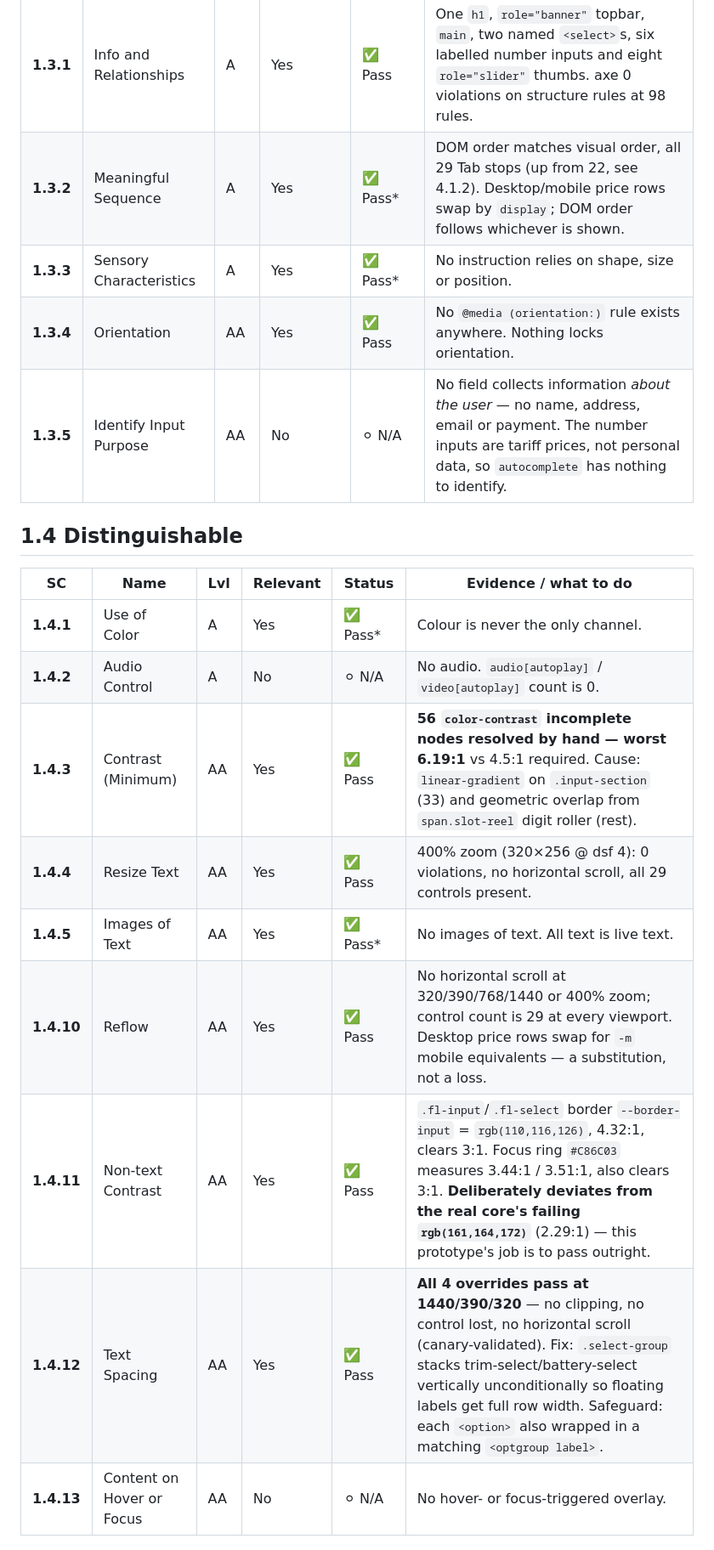
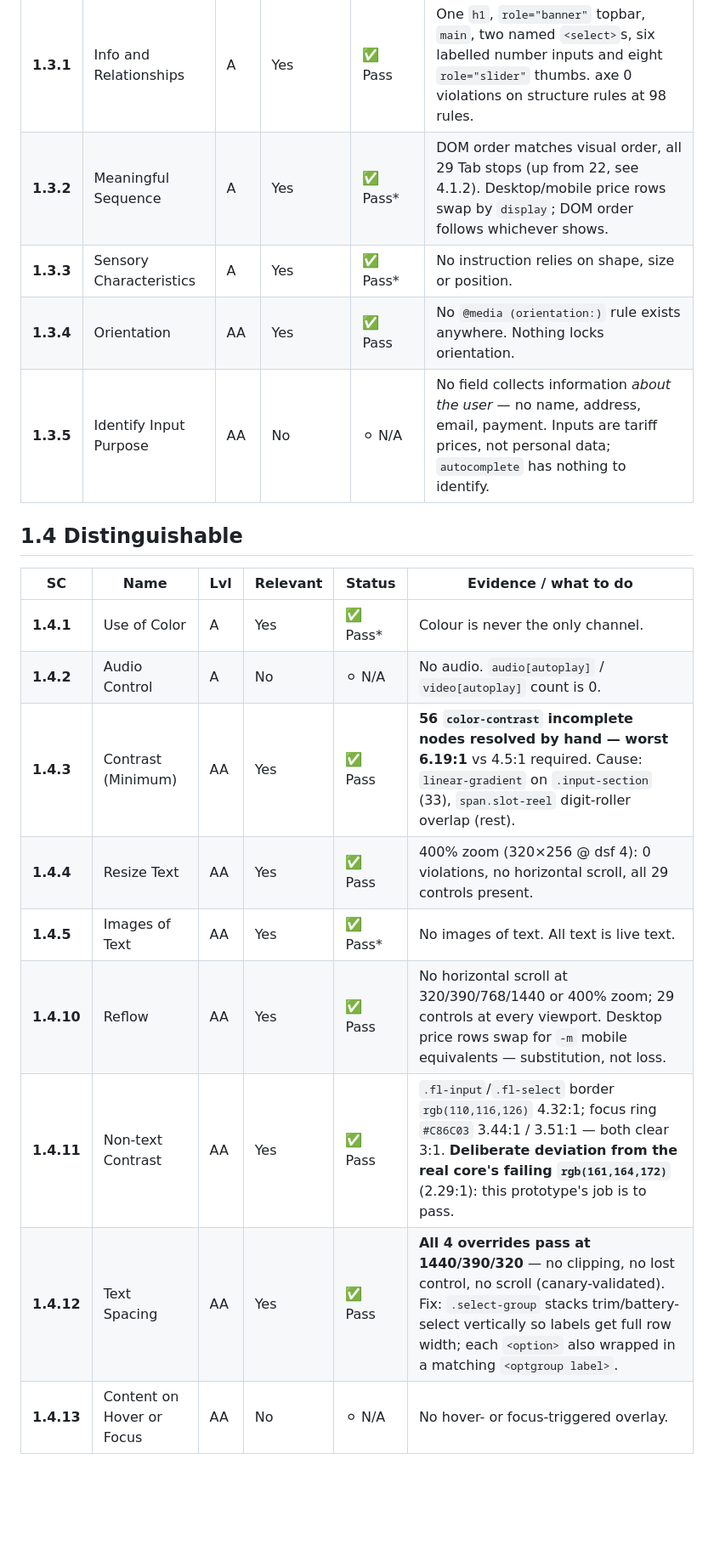
Before and after one commit to yikcunchung/vw-cost-simulator-prototype, a Markdown page: a11y-1-criteria.md, the part around one of its changes. Shown at 85% size. Rendered like a GitHub page; blank space fills up the shorter version.

```diff
--- a/a11y-1-criteria.md
+++ b/a11y-1-criteria.md
@@ -55,10 +53,10 @@ criteria are not required and are not listed.
 | SC | Name | Lvl | Relevant | Status | Evidence / what to do |
 |---|---|---|---|---|---|
 | **1.3.1** | Info and Relationships | A | Yes | ✅ Pass | One `h1`, `role="banner"` topbar, `main`, two named `<select>`s, six labelled number inputs and eight `role="slider"` thumbs. axe 0 violations on structure rules at 98 rules. |
-| **1.3.2** | Meaningful Sequence | A | Yes | ✅ Pass* | DOM order matches visual order, all 29 Tab stops (up from 22, see 4.1.2). Desktop/mobile price rows swap by `display`; DOM order follows whichever is shown. |
+| **1.3.2** | Meaningful Sequence | A | Yes | ✅ Pass* | DOM order matches visual order, all 29 Tab stops (up from 22, see 4.1.2). Desktop/mobile price rows swap by `display`; DOM order follows whichever shows. |
 | **1.3.3** | Sensory Characteristics | A | Yes | ✅ Pass* | No instruction relies on shape, size or position. |
 | **1.3.4** | Orientation | AA | Yes | ✅ Pass | No `@media (orientation:)` rule exists anywhere. Nothing locks orientation. |
-| **1.3.5** | Identify Input Purpose | AA | No | ⚪ N/A | No field collects information *about the user* — no name, address, email or payment. The number inputs are tariff prices, not personal data, so `autocomplete` has nothing to identify. |
+| **1.3.5** | Identify Input Purpose | AA | No | ⚪ N/A | No field collects information *about the user* — no name, address, email, payment. Inputs are tariff prices, not personal data; `autocomplete` has nothing to identify. |
 
 
 ## 1.4 Distinguishable
@@ -67,12 +65,12 @@ criteria are not required and are not listed.
 |---|---|---|---|---|---|
 | **1.4.1** | Use of Color | A | Yes | ✅ Pass* | Colour is never the only channel. |
 | **1.4.2** | Audio Control | A | No | ⚪ N/A | No audio. `audio[autoplay]` / `video[autoplay]` count is 0. |
-| **1.4.3** | Contrast (Minimum) | AA | Yes | ✅ Pass | **56 `color-contrast` incomplete nodes resolved by hand — worst 6.19:1** vs 4.5:1 required. Cause: `linear-gradient` on `.input-section` (33) and geometric overlap from `span.slot-reel` digit roller (rest). |
+| **1.4.3** | Contrast (Minimum) | AA | Yes | ✅ Pass | **56 `color-contrast` incomplete nodes resolved by hand — worst 6.19:1** vs 4.5:1 required. Cause: `linear-gradient` on `.input-section` (33), `span.slot-reel` digit-roller overlap (rest). |
 | **1.4.4** | Resize Text | AA | Yes | ✅ Pass | 400% zoom (320×256 @ dsf 4): 0 violations, no horizontal scroll, all 29 controls present. |
 | **1.4.5** | Images of Text | AA | Yes | ✅ Pass* | No images of text. All text is live text. |
-| **1.4.10** | Reflow | AA | Yes | ✅ Pass | No horizontal scroll at 320/390/768/1440 or 400% zoom; control count is 29 at every viewport. Desktop price rows swap for `-m` mobile equivalents — a substitution, not a loss. |
-| **1.4.11** | Non-text Contrast | AA | Yes | ✅ Pass | `.fl-input`/`.fl-select` border `--border-input` = `rgb(110,116,126)`, 4.32:1, clears 3:1. Focus ring `#C86C03` measures 3.44:1 / 3.51:1, also clears 3:1. **Deliberately deviates from the real core's failing `rgb(161,164,172)`** (2.29:1) — this prototype's job is to pass outright. |
-| **1.4.12** | Text Spacing | AA | Yes | ✅ Pass | **All 4 overrides pass at 1440/390/320** — no clipping, no control lost, no horizontal scroll (canary-validated). Fix: `.select-group` stacks trim-select/battery-select vertically unconditionally so floating labels get full row width. Safeguard: each `<option>` also wrapped in a matching `<optgroup label>`. |
+| **1.4.10** | Reflow | AA | Yes | ✅ Pass | No horizontal scroll at 320/390/768/1440 or 400% zoom; 29 controls at every viewport. Desktop price rows swap for `-m` mobile equivalents — substitution, not loss. |
+| **1.4.11** | Non-text Contrast | AA | Yes | ✅ Pass | `.fl-input`/`.fl-select` border `rgb(110,116,126)` 4.32:1; focus ring `#C86C03` 3.44:1 / 3.51:1 — both clear 3:1. **Deliberate deviation from the real core's failing `rgb(161,164,172)`** (2.29:1): this prototype's job is to pass. |
+| **1.4.12** | Text Spacing | AA | Yes | ✅ Pass | **All 4 overrides pass at 1440/390/320** — no clipping, no lost control, no scroll (canary-validated). Fix: `.select-group` stacks trim/battery-select vertically so labels get full row width; each `<option>` also wrapped in a matching `<optgroup label>`. |
 | **1.4.13** | Content on Hover or Focus | AA | No | ⚪ N/A | No hover- or focus-triggered overlay. |
 
 
```
Also changed, not shown: other parts of a11y-1-criteria.md (+32 -37 lines), a11y-2-automated-testing.md (+77 -90 lines), a11y-3-implementation.md (+117 -124 lines).
